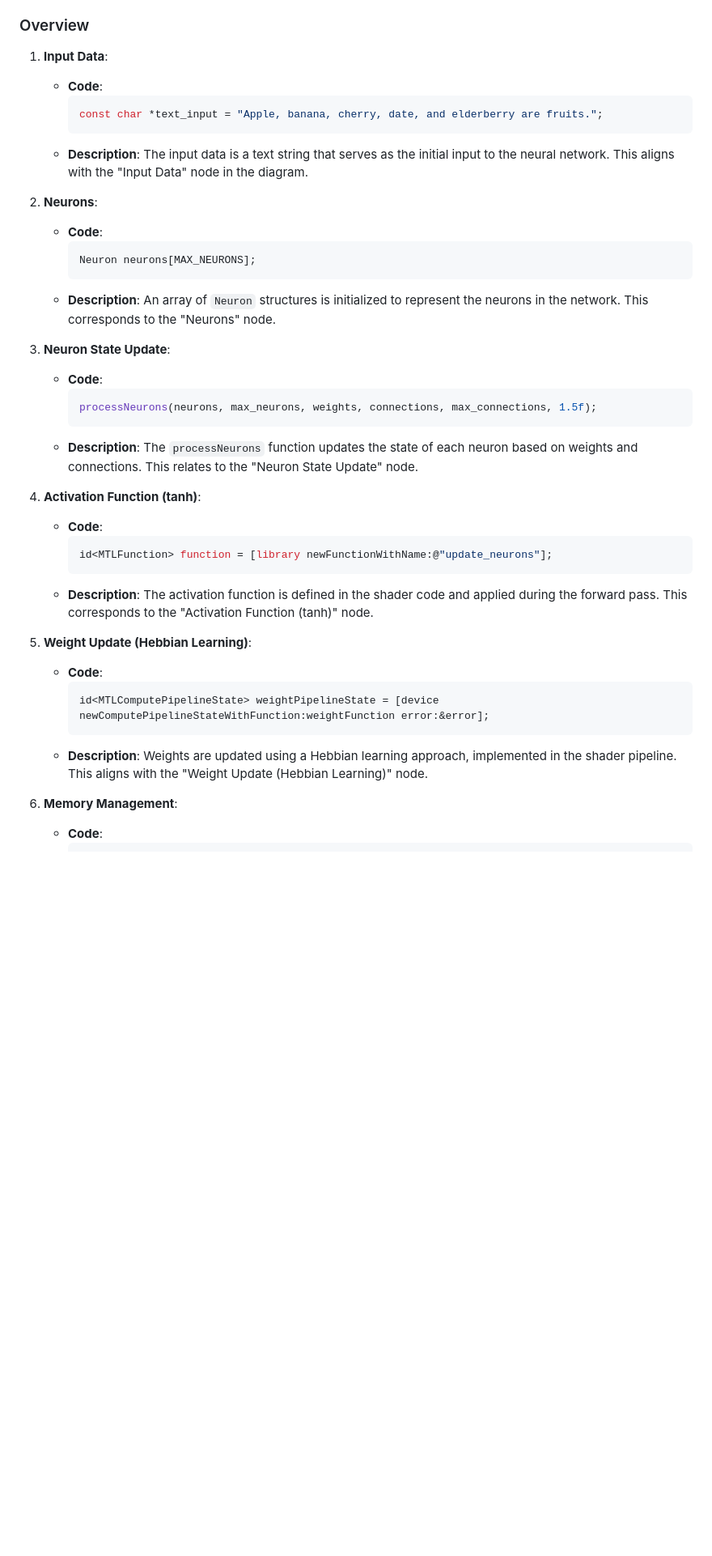
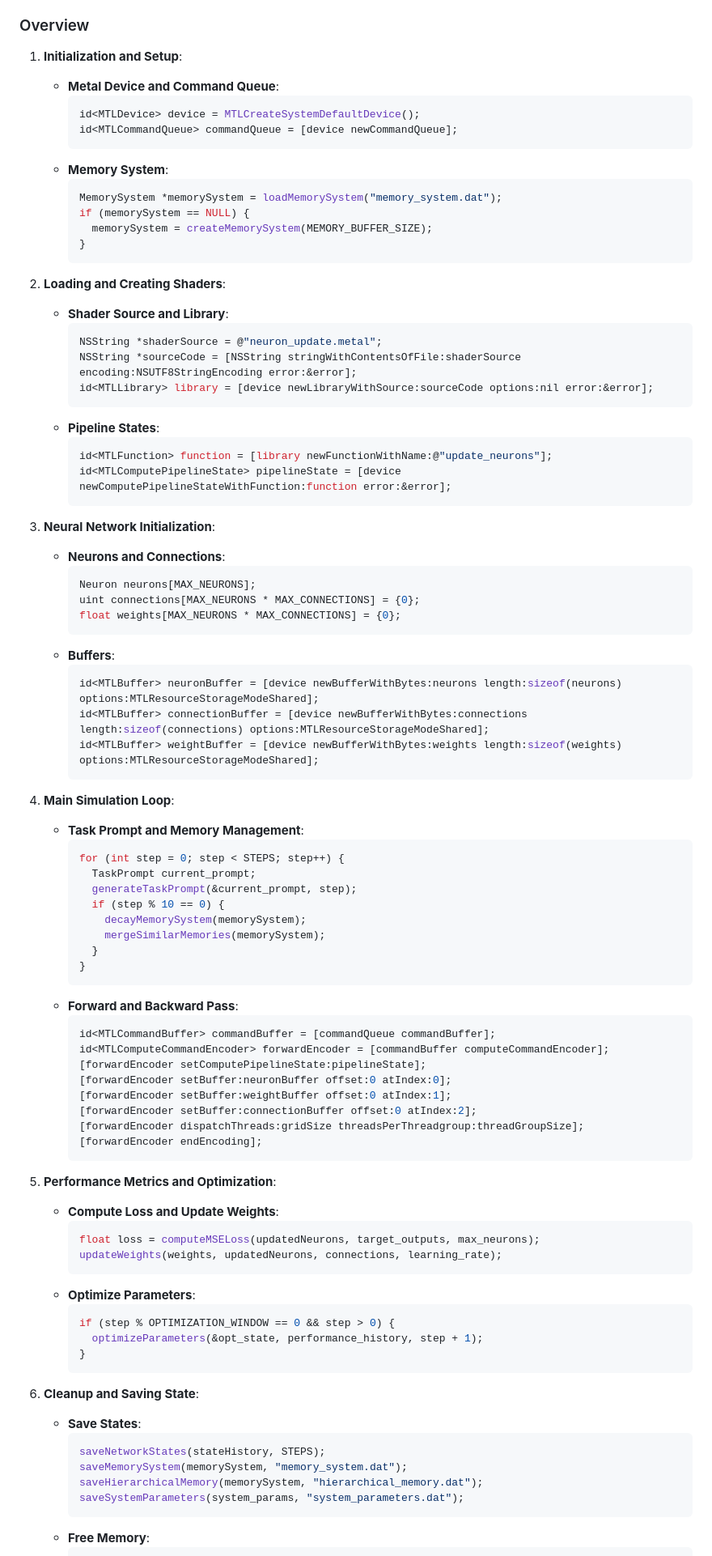
Before and after one commit to Okerew/Neural-Web, a Markdown page: README.md, the part around the change printed below. Shown: that part at 81% size. Rendered like a GitHub page; blank space fills up the shorter version.

````diff
--- a/README.md
+++ b/README.md
@@ -539,41 +548,96 @@ Dynamic parameter adaptation allows the neural network to adjust its parameters
 
 ### Overview
 
-1. **Input Data**:
-   - **Code**:
+1. **Initialization and Setup**:
+
+   - **Metal Device and Command Queue**:
      ```c
-     const char *text_input = "Apple, banana, cherry, date, and elderberry are fruits.";
+     id<MTLDevice> device = MTLCreateSystemDefaultDevice();
+     id<MTLCommandQueue> commandQueue = [device newCommandQueue];
      ```
-   - **Description**: The input data is a text string that serves as the initial input to the neural network. This aligns with the "Input Data" node in the diagram.
+   - **Memory System**:
+     ```c
+     MemorySystem *memorySystem = loadMemorySystem("memory_system.dat");
+     if (memorySystem == NULL) {
+       memorySystem = createMemorySystem(MEMORY_BUFFER_SIZE);
+     }
+     ```
 
-2. **Neurons**:
-   - **Code**:
+2. **Loading and Creating Shaders**:
+
+   - **Shader Source and Library**:
+     ```c
+     NSString *shaderSource = @"neuron_update.metal";
+     NSString *sourceCode = [NSString stringWithContentsOfFile:shaderSource encoding:NSUTF8StringEncoding error:&error];
+     id<MTLLibrary> library = [device newLibraryWithSource:sourceCode options:nil error:&error];
+     ```
+   - **Pipeline States**:
+     ```c
+     id<MTLFunction> function = [library newFunctionWithName:@"update_neurons"];
+     id<MTLComputePipelineState> pipelineState = [device newComputePipelineStateWithFunction:function error:&error];
+     ```
+
+3. **Neural Network Initialization**:
+
+   - **Neurons and Connections**:
      ```c
      Neuron neurons[MAX_NEURONS];
+     uint connections[MAX_NEURONS * MAX_CONNECTIONS] = {0};
+     float weights[MAX_NEURONS * MAX_CONNECTIONS] = {0};
      ```
-   - **Description**: An array of `Neuron` structures is initialized to represent the neurons in the network. This corresponds to the "Neurons" node.
+   - **Buffers**:
+     ```c
+     id<MTLBuffer> neuronBuffer = [device newBufferWithBytes:neurons length:sizeof(neurons) options:MTLResourceStorageModeShared];
+     id<MTLBuffer> connectionBuffer = [device newBufferWithBytes:connections length:sizeof(connections) options:MTLResourceStorageModeShared];
+     id<MTLBuffer> weightBuffer = [device newBufferWithBytes:weights length:sizeof(weights) options:MTLResourceStorageModeShared];
+     ```
 
-3. **Neuron State Update**:
-   - **Code**:
+4. **Main Simulation Loop**:
+
+   - **Task Prompt and Memory Management**:
      ```c
-     processNeurons(neurons, max_neurons, weights, connections, max_connections, 1.5f);
+     for (int step = 0; step < STEPS; step++) {
+       TaskPrompt current_prompt;
+       generateTaskPrompt(&current_prompt, step);
+       if (step % 10 == 0) {
+         decayMemorySystem(memorySystem);
+         mergeSimilarMemories(memorySystem);
+       }
+     }
      ```
-   - **Description**: The `processNeurons` function updates the state of each neuron based on weights and connections. This relates to the "Neuron State Update" node.
+   - **Forward and Backward Pass**:
+     ```c
+     id<MTLCommandBuffer> commandBuffer = [commandQueue commandBuffer];
+     id<MTLComputeCommandEncoder> forwardEncoder = [commandBuffer computeCommandEncoder];
+     [forwardEncoder setComputePipelineState:pipelineState];
+     [forwardEncoder setBuffer:neuronBuffer offset:0 atIndex:0];
+     [forwardEncoder setBuffer:weightBuffer offset:0 atIndex:1];
+     [forwardEncoder setBuffer:connectionBuffer offset:0 atIndex:2];
+     [forwardEncoder dispatchThreads:gridSize threadsPerThreadgroup:threadGroupSize];
+     [forwardEncoder endEncoding];
+     ```
 
-4. **Activation Function (tanh)**:
-   - **Code**:
+5. **Performance Metrics and Optimization**:
+
+   - **Compute Loss and Update Weights**:
      ```c
-     id<MTLFunction> function = [library newFunctionWithName:@"update_neurons"];
+     float loss = computeMSELoss(updatedNeurons, target_outputs, max_neurons);
+     updateWeights(weights, updatedNeurons, connections, learning_rate);
      ```
-   - **Description**: The activation function is defined in the shader code and applied during the forward pass. This corresponds to the "Activation Function (tanh)" node.
+   - **Optimize Parameters**:
+     ```c
+     if (step % OPTIMIZATION_WINDOW == 0 && step > 0) {
+       optimizeParameters(&opt_state, performance_history, step + 1);
+     }
+     ```
 
-5. **Weight Update (Hebbian Learning)**:
-   - **Code**:
+6. **Cleanup and Saving State**:
+   - **Save States**:
      ```c
-     id<MTLComputePipelineState> weightPipelineState = [device newComputePipelineStateWithFunction:weightFunction error:&error];
+     saveNetworkStates(stateHistory, STEPS);
+     saveMemorySystem(memorySystem, "memory_system.dat");
+     saveHierarchicalMemory(memorySystem, "hierarchical_memory.dat");
+     saveSystemParameters(system_params, "system_parameters.dat");
      ```
-   - **Description**: Weights are updated using a Hebbian learning approach, implemented in the shader pipeline. This aligns with the "Weight Update (Hebbian Learning)" node.
-
-6. **Memory Management**:
-   - **Code**:
+   - **Free Memory**:
      ```c
````
Also changed, not shown: other parts of README.md (+25 -110 lines), structure.png, 5 other files.
